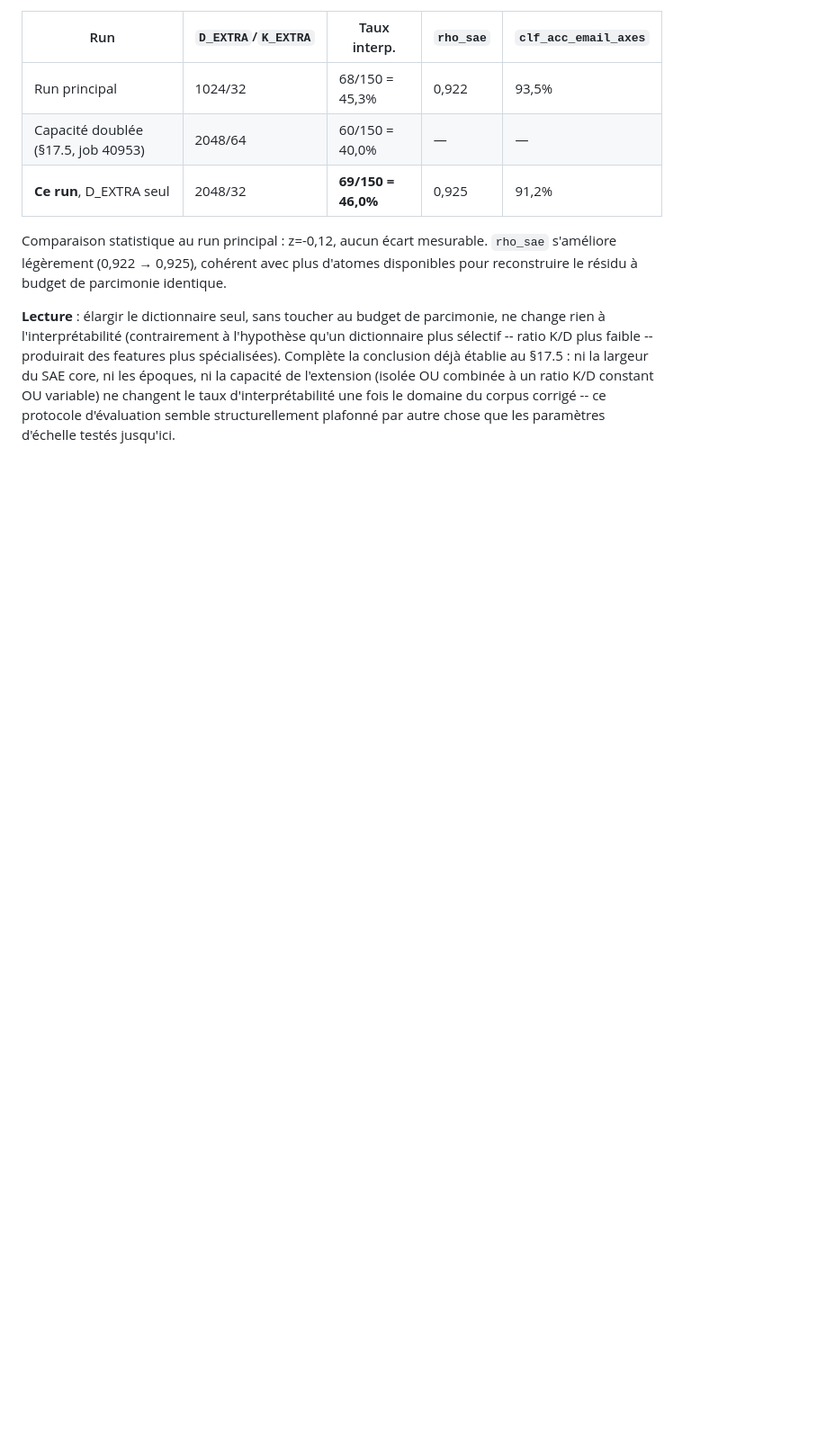
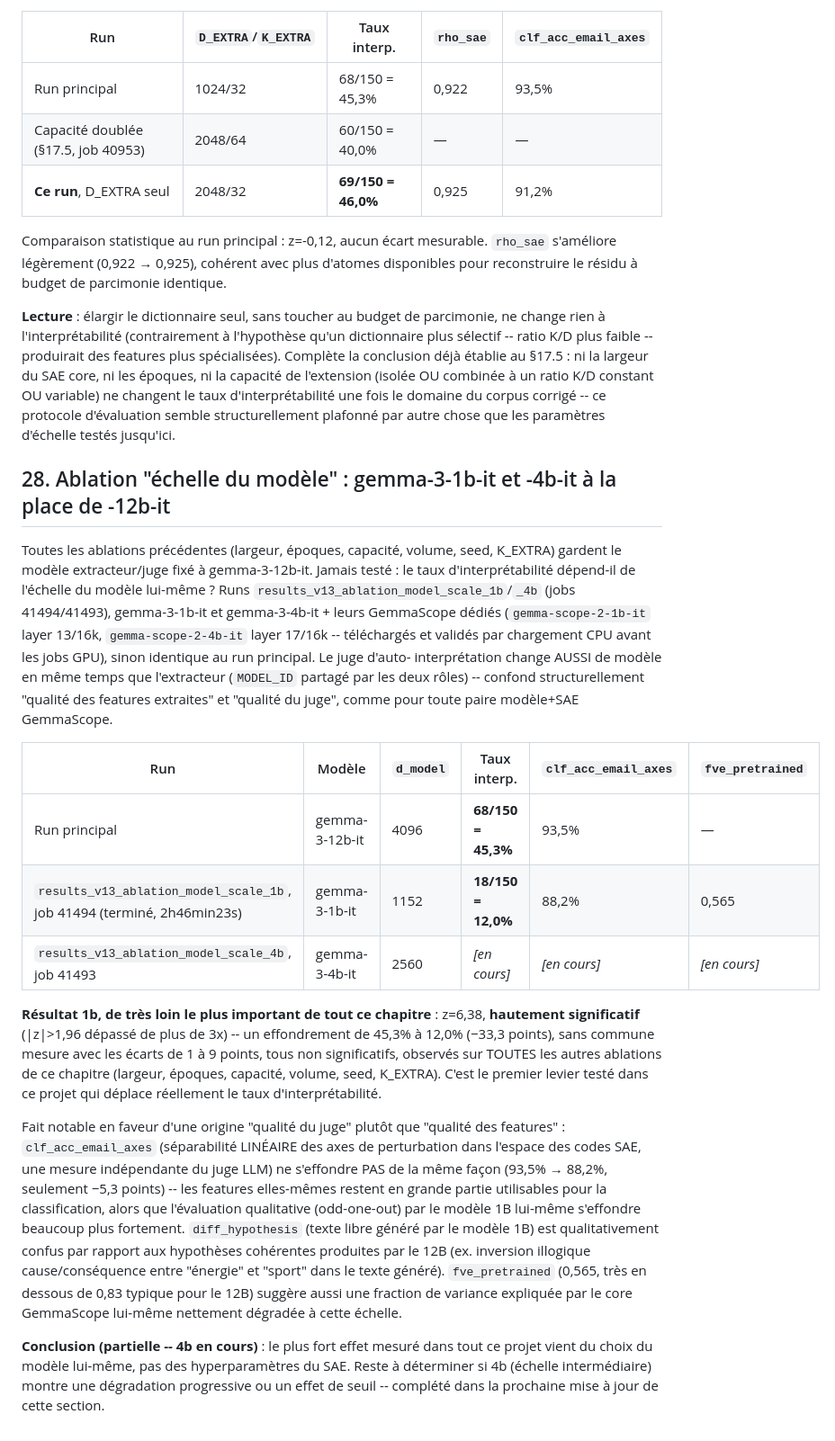
Before and after one commit to GregoirePelletier/SAE, a Markdown page: RESULTS_TESTS.md, the part around the change. Shown at 90% size. Drawn GitHub-style; blank space fills up the shorter version.

```diff
--- a/RESULTS_TESTS.md
+++ b/RESULTS_TESTS.md
@@ -1742,3 +1742,47 @@ core, ni les époques, ni la capacité de l'extension (isolée OU combinée à u
 K/D constant OU variable) ne changent le taux d'interprétabilité une fois le
 domaine du corpus corrigé -- ce protocole d'évaluation semble structurellement
 plafonné par autre chose que les paramètres d'échelle testés jusqu'ici.
+
+## 28. Ablation "échelle du modèle" : gemma-3-1b-it et -4b-it à la place de -12b-it
+
+Toutes les ablations précédentes (largeur, époques, capacité, volume, seed,
+K_EXTRA) gardent le modèle extracteur/juge fixé à gemma-3-12b-it. Jamais testé :
+le taux d'interprétabilité dépend-il de l'échelle du modèle lui-même ? Runs
+`results_v13_ablation_model_scale_1b`/`_4b` (jobs 41494/41493), gemma-3-1b-it et
+gemma-3-4b-it + leurs GemmaScope dédiés (`gemma-scope-2-1b-it` layer 13/16k,
+`gemma-scope-2-4b-it` layer 17/16k -- téléchargés et validés par chargement CPU
+avant les jobs GPU), sinon identique au run principal. Le juge d'auto-
+interprétation change AUSSI de modèle en même temps que l'extracteur (`MODEL_ID`
+partagé par les deux rôles) -- confond structurellement "qualité des features
+extraites" et "qualité du juge", comme pour toute paire modèle+SAE GemmaScope.
+
+| Run | Modèle | `d_model` | Taux interp. | `clf_acc_email_axes` | `fve_pretrained` |
+|---|---|---|---|---|---|
+| Run principal | gemma-3-12b-it | 4096 | **68/150 = 45,3%** | 93,5% | — |
+| `results_v13_ablation_model_scale_1b`, job 41494 (terminé, 2h46min23s) | gemma-3-1b-it | 1152 | **18/150 = 12,0%** | 88,2% | 0,565 |
+| `results_v13_ablation_model_scale_4b`, job 41493 | gemma-3-4b-it | 2560 | *[en cours]* | *[en cours]* | *[en cours]* |
+
+**Résultat 1b, de très loin le plus important de tout ce chapitre** : z=6,38,
+**hautement significatif** (|z|>1,96 dépassé de plus de 3x) -- un effondrement de
+45,3% à 12,0% (−33,3 points), sans commune mesure avec les écarts de 1 à 9 points,
+tous non significatifs, observés sur TOUTES les autres ablations de ce chapitre
+(largeur, époques, capacité, volume, seed, K_EXTRA). C'est le premier levier testé
+dans ce projet qui déplace réellement le taux d'interprétabilité.
+
+Fait notable en faveur d'une origine "qualité du juge" plutôt que "qualité des
+features" : `clf_acc_email_axes` (séparabilité LINÉAIRE des axes de perturbation
+dans l'espace des codes SAE, une mesure indépendante du juge LLM) ne s'effondre
+PAS de la même façon (93,5% → 88,2%, seulement −5,3 points) -- les features
+elles-mêmes restent en grande partie utilisables pour la classification, alors
+que l'évaluation qualitative (odd-one-out) par le modèle 1B lui-même s'effondre
+beaucoup plus fortement. `diff_hypothesis` (texte libre généré par le modèle 1B)
+est qualitativement confus par rapport aux hypothèses cohérentes produites par le
+12B (ex. inversion illogique cause/conséquence entre "énergie" et "sport" dans le
+texte généré). `fve_pretrained` (0,565, très en dessous de 0,83 typique pour le
+12B) suggère aussi une fraction de variance expliquée par le core GemmaScope
+lui-même nettement dégradée à cette échelle.
+
+**Conclusion (partielle -- 4b en cours)** : le plus fort effet mesuré dans tout ce
+projet vient du choix du modèle lui-même, pas des hyperparamètres du SAE. Reste à
+déterminer si 4b (échelle intermédiaire) montre une dégradation progressive ou un
+effet de seuil -- complété dans la prochaine mise à jour de cette section.
```
Also changed, not shown: report/03_experiences_et_resultats.md (+21 -0 lines), report/RAPPORT_DE_STAGE.md (+21 -0 lines).
